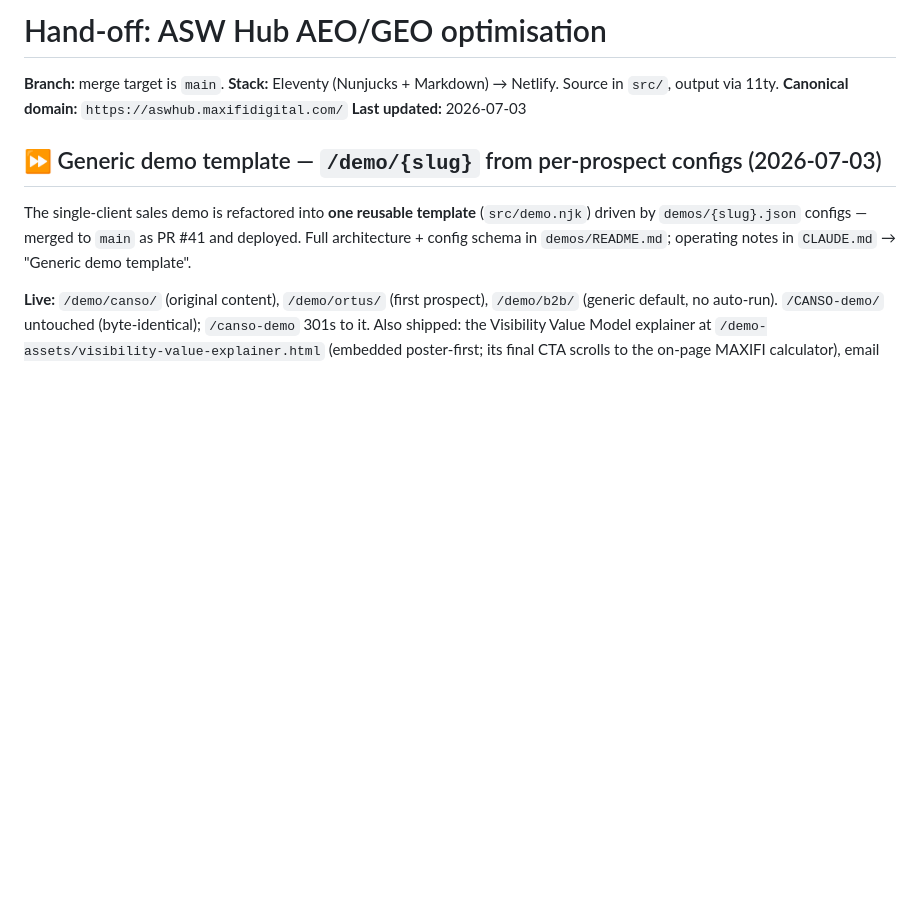
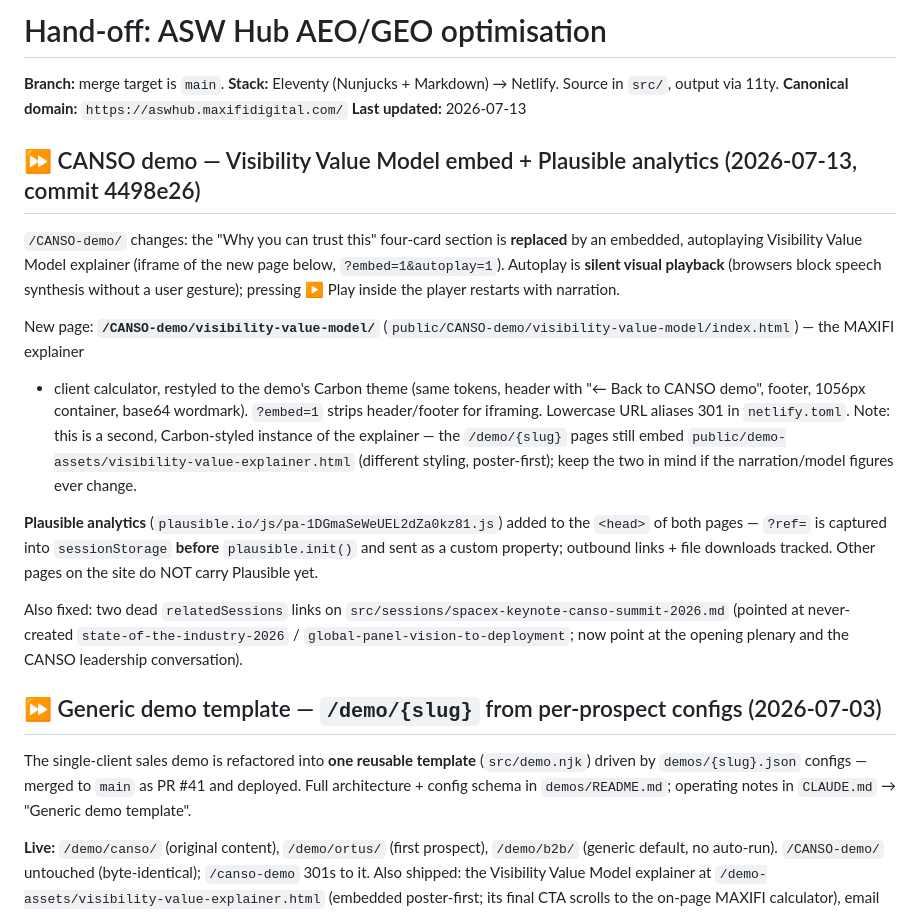
Before and after one commit to limleanne-maxifi/asw-hub, a Markdown page: HANDOFF.md, the part around one of its changes. Drawn GitHub-style; blank space fills up the shorter version.

```diff
--- a/HANDOFF.md
+++ b/HANDOFF.md
@@ -3,7 +3,35 @@
 **Branch:** merge target is `main`.
 **Stack:** Eleventy (Nunjucks + Markdown) → Netlify. Source in `src/`, output via 11ty.
 **Canonical domain:** `https://aswhub.maxifidigital.com/`
-**Last updated:** 2026-07-03
+**Last updated:** 2026-07-13
+
+## ⏩ CANSO demo — Visibility Value Model embed + Plausible analytics (2026-07-13, commit 4498e26)
+
+`/CANSO-demo/` changes: the "Why you can trust this" four-card section is
+**replaced** by an embedded, autoplaying Visibility Value Model explainer
+(iframe of the new page below, `?embed=1&autoplay=1`). Autoplay is **silent
+visual playback** (browsers block speech synthesis without a user gesture);
+pressing ▶ Play inside the player restarts with narration.
+
+New page: **`/CANSO-demo/visibility-value-model/`**
+(`public/CANSO-demo/visibility-value-model/index.html`) — the MAXIFI explainer
++ client calculator, restyled to the demo's Carbon theme (same tokens, header
+with "← Back to CANSO demo", footer, 1056px container, base64 wordmark).
+`?embed=1` strips header/footer for iframing. Lowercase URL aliases 301 in
+`netlify.toml`. Note: this is a second, Carbon-styled instance of the explainer —
+the `/demo/{slug}` pages still embed `public/demo-assets/visibility-value-explainer.html`
+(different styling, poster-first); keep the two in mind if the narration/model
+figures ever change.
+
+**Plausible analytics** (`plausible.io/js/pa-1DGmaSeWeUEL2dZa0kz81.js`) added to
+the `<head>` of both pages — `?ref=` is captured into `sessionStorage` **before**
+`plausible.init()` and sent as a custom property; outbound links + file
+downloads tracked. Other pages on the site do NOT carry Plausible yet.
+
+Also fixed: two dead `relatedSessions` links on
+`src/sessions/spacex-keynote-canso-summit-2026.md` (pointed at never-created
+`state-of-the-industry-2026` / `global-panel-vision-to-deployment`; now point at
+the opening plenary and the CANSO leadership conversation).
 
 ## ⏩ Generic demo template — `/demo/{slug}` from per-prospect configs (2026-07-03)
 
```
Also changed, not shown: other parts of HANDOFF.md (+1 -20 lines), CLAUDE.md (+14 -17 lines), src/sessions/spacex-keynote-canso-summit-2026.md (+7 -7 lines).
